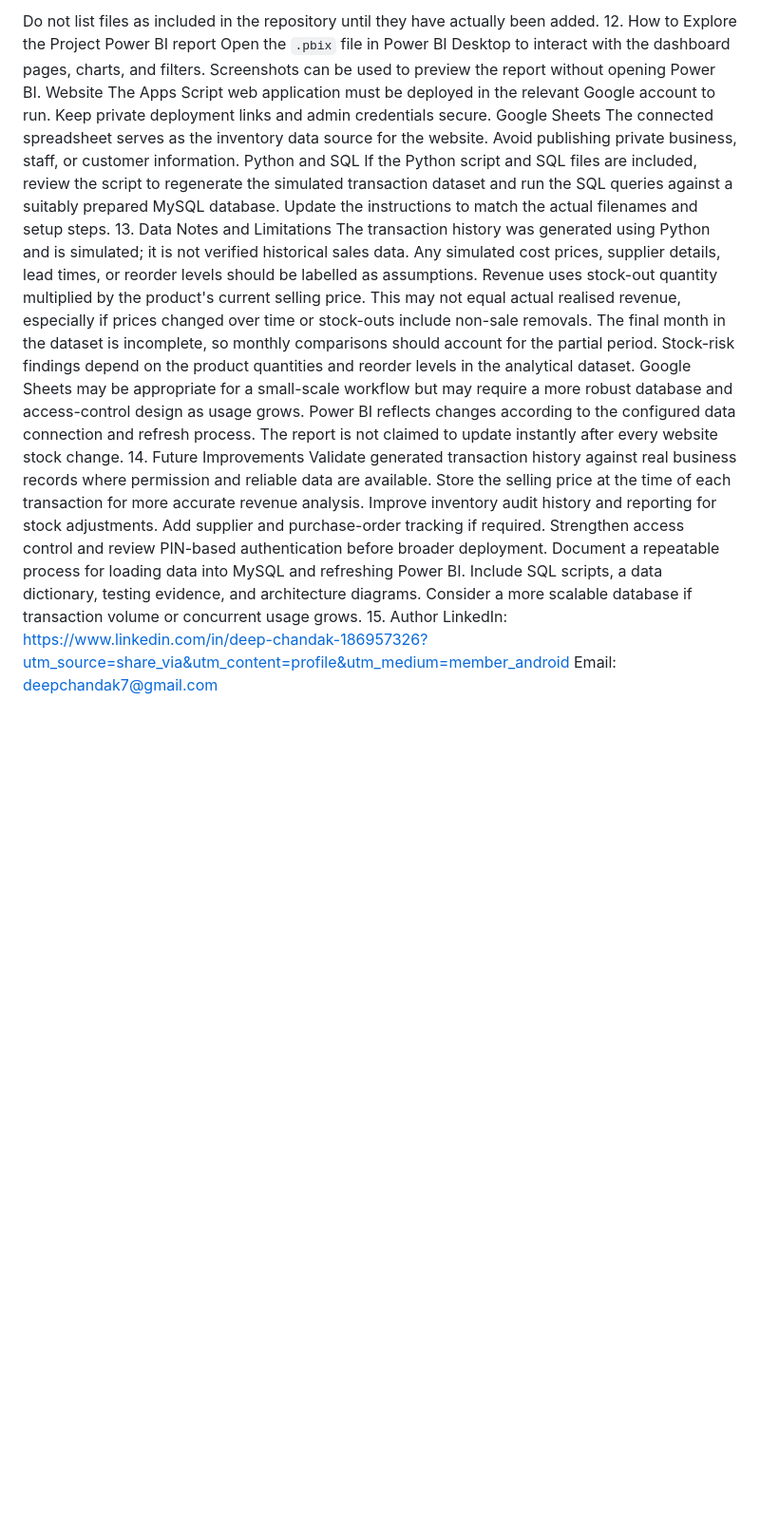
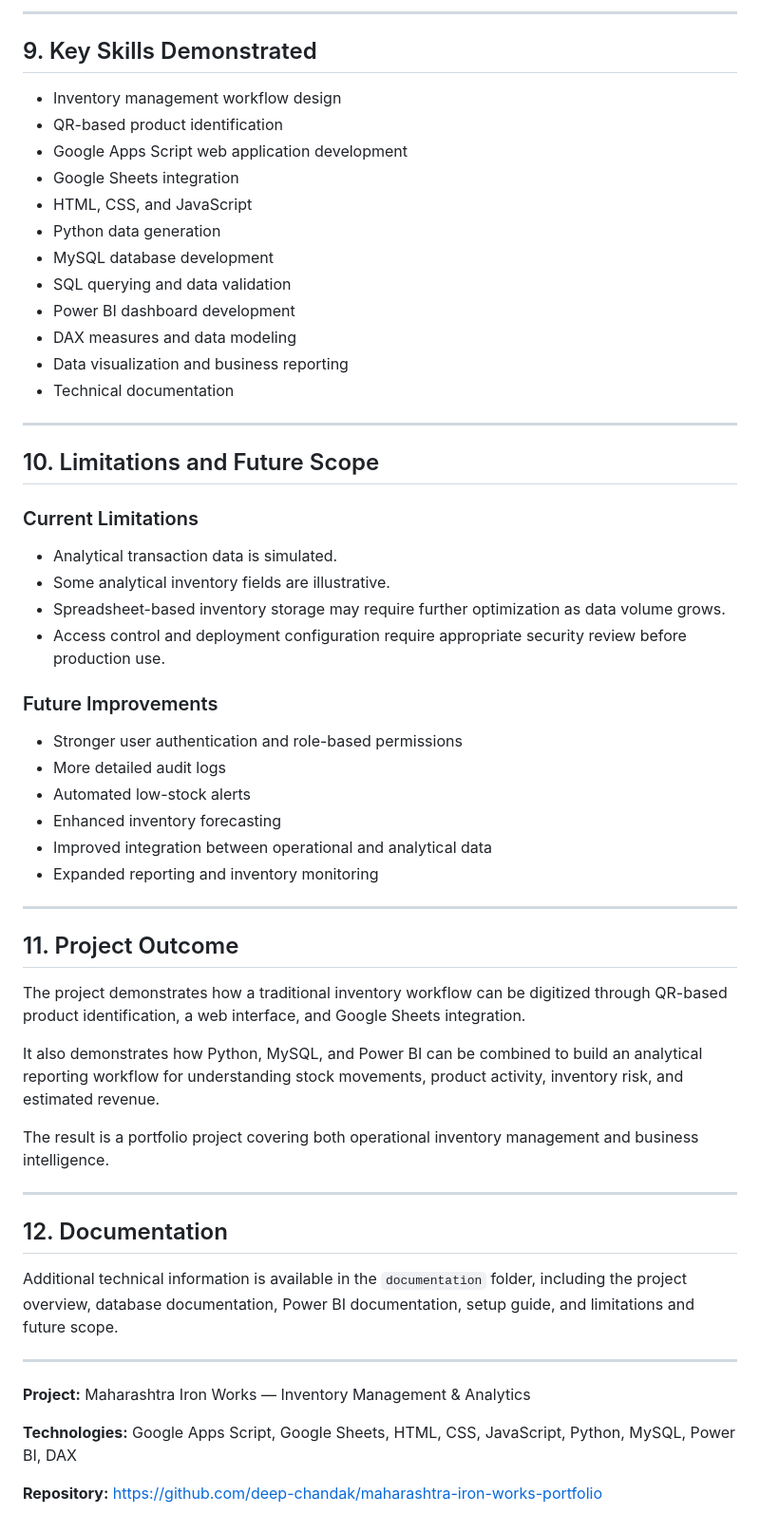
Before and after one commit to deep-chandak/maharashtra-iron-works-portfolio, a Markdown page: README.md, the part around one of its changes. Shown at 95% size. GitHub-like rendering; blank space fills up the shorter version.

````diff
--- a/README.md
+++ b/README.md
@@ -208,31 +333,62 @@ Maharashtra-Iron-Works-Portfolio/
 ```
-Do not list files as included in the repository until they have actually been added.
-12. How to Explore the Project
-Power BI report
-Open the `.pbix` file in Power BI Desktop to interact with the dashboard pages, charts, and filters. Screenshots can be used to preview the report without opening Power BI.
-Website
-The Apps Script web application must be deployed in the relevant Google account to run. Keep private deployment links and admin credentials secure.
-Google Sheets
-The connected spreadsheet serves as the inventory data source for the website. Avoid publishing private business, staff, or customer information.
-Python and SQL
-If the Python script and SQL files are included, review the script to regenerate the simulated transaction dataset and run the SQL queries against a suitably prepared MySQL database. Update the instructions to match the actual filenames and setup steps.
-13. Data Notes and Limitations
-The transaction history was generated using Python and is simulated; it is not verified historical sales data.
-Any simulated cost prices, supplier details, lead times, or reorder levels should be labelled as assumptions.
-Revenue uses stock-out quantity multiplied by the product's current selling price. This may not equal actual realised revenue, especially if prices changed over time or stock-outs include non-sale removals.
-The final month in the dataset is incomplete, so monthly comparisons should account for the partial period.
-Stock-risk findings depend on the product quantities and reorder levels in the analytical dataset.
-Google Sheets may be appropriate for a small-scale workflow but may require a more robust database and access-control design as usage grows.
-Power BI reflects changes according to the configured data connection and refresh process. The report is not claimed to update instantly after every website stock change.
-14. Future Improvements
-Validate generated transaction history against real business records where permission and reliable data are available.
-Store the selling price at the time of each transaction for more accurate revenue analysis.
-Improve inventory audit history and reporting for stock adjustments.
-Add supplier and purchase-order tracking if required.
-Strengthen access control and review PIN-based authentication before broader deployment.
-Document a repeatable process for loading data into MySQL and refreshing Power BI.
-Include SQL scripts, a data dictionary, testing evidence, and architecture diagrams.
-Consider a more scalable database if transaction volume or concurrent usage grows.
-15. Author
-LinkedIn: https://www.linkedin.com/in/deep-chandak-186957326?utm_source=share_via&utm_content=profile&utm_medium=member_android
-Email: deepchandak7@gmail.com
+
+---
+
+## 9. Key Skills Demonstrated
+
+- Inventory management workflow design
+- QR-based product identification
+- Google Apps Script web application development
+- Google Sheets integration
+- HTML, CSS, and JavaScript
+- Python data generation
+- MySQL database development
+- SQL querying and data validation
+- Power BI dashboard development
+- DAX measures and data modeling
+- Data visualization and business reporting
+- Technical documentation
+
+---
+
+## 10. Limitations and Future Scope
+
+### Current Limitations
+
+- Analytical transaction data is simulated.
+- Some analytical inventory fields are illustrative.
+- Spreadsheet-based inventory storage may require further optimization as data volume grows.
+- Access control and deployment configuration require appropriate security review before production use.
+
+### Future Improvements
+
+- Stronger user authentication and role-based permissions
+- More detailed audit logs
+- Automated low-stock alerts
+- Enhanced inventory forecasting
+- Improved integration between operational and analytical data
+- Expanded reporting and inventory monitoring
+
+---
+
+## 11. Project Outcome
+
+The project demonstrates how a traditional inventory workflow can be digitized through QR-based product identification, a web interface, and Google Sheets integration.
+
+It also demonstrates how Python, MySQL, and Power BI can be combined to build an analytical reporting workflow for understanding stock movements, product activity, inventory risk, and estimated revenue.
+
+The result is a portfolio project covering both operational inventory management and business intelligence.
+
+---
+
+## 12. Documentation
+
+Additional technical information is available in the `documentation` folder, including the project overview, database documentation, Power BI documentation, setup guide, and limitations and future scope.
+
+---
+
+**Project:** Maharashtra Iron Works — Inventory Management & Analytics
+
+**Technologies:** Google Apps Script, Google Sheets, HTML, CSS, JavaScript, Python, MySQL, Power BI, DAX
+
+**Repository:** https://github.com/deep-chandak/maharashtra-iron-works-portfolio
````
Also changed, not shown: other parts of README.md (+328 -203 lines).
